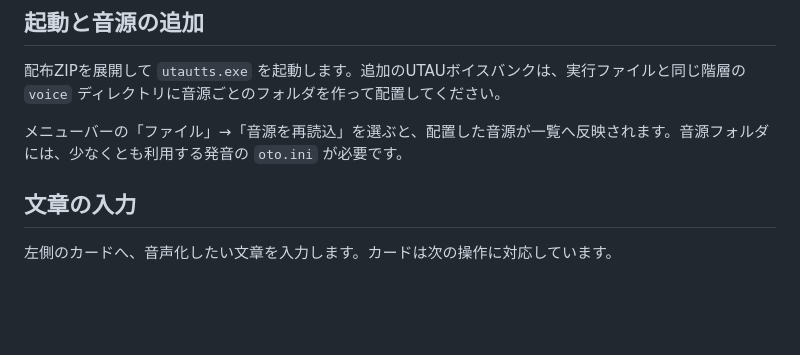
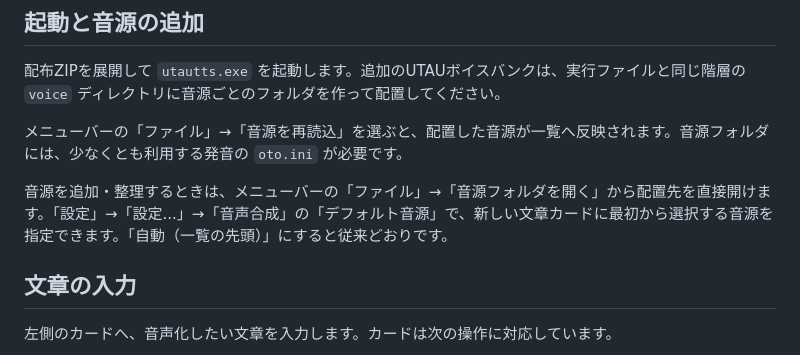
Before and after one commit to Heigao-Clank/UtauTTS, a Markdown page: docs/gui.md, the part around the change. GitHub-like rendering; blank space fills up the shorter version.

Commit message:
どっくずあっぷでーと

```diff
--- a/docs/gui.md
+++ b/docs/gui.md
@@ -5,6 +5,8 @@
 配布ZIPを展開して `utautts.exe` を起動します。追加のUTAUボイスバンクは、実行ファイルと同じ階層の `voice` ディレクトリに音源ごとのフォルダを作って配置してください。
 
 メニューバーの「ファイル」→「音源を再読込」を選ぶと、配置した音源が一覧へ反映されます。音源フォルダには、少なくとも利用する発音の `oto.ini` が必要です。
+
+音源を追加・整理するときは、メニューバーの「ファイル」→「音源フォルダを開く」から配置先を直接開けます。「設定」→「設定...」→「音声合成」の「デフォルト音源」で、新しい文章カードに最初から選択する音源を指定できます。「自動（一覧の先頭）」にすると従来どおりです。
 
 ## 文章の入力
 
```
